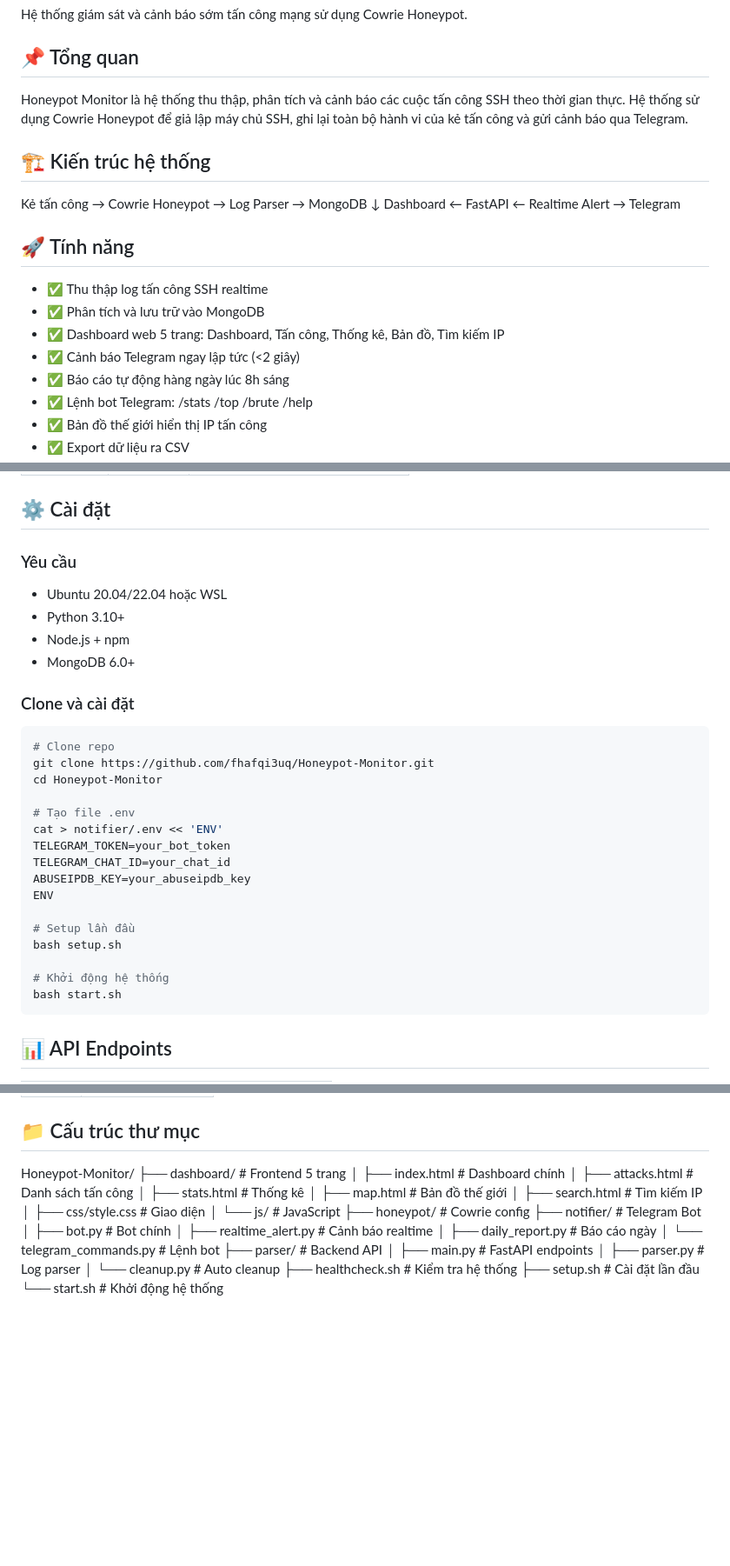
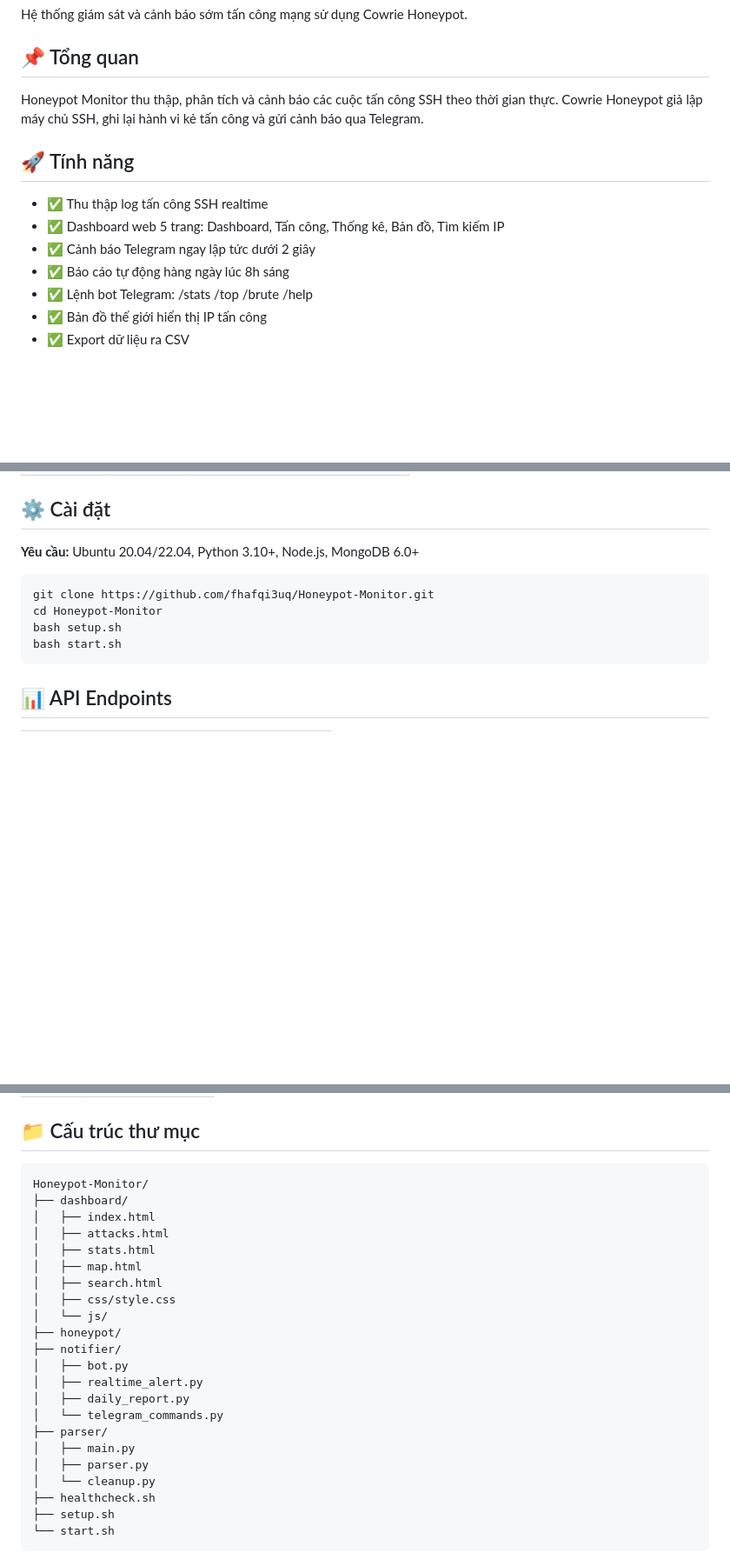
Before and after one commit to fhafqi3uq/Honeypot-Monitor, a Markdown page: README.md, 3 parts joined by grey strips. Shown at 87% size. Rendered like a GitHub page; blank space fills up the shorter version.

Commit message:
docs: fix README formatting

````diff
--- a/README.md
+++ b/README.md
@@ -4,19 +4,13 @@ Hệ thống giám sát và cảnh báo sớm tấn công mạng sử dụng Cow
 
 ## 📌 Tổng quan
 
-Honeypot Monitor là hệ thống thu thập, phân tích và cảnh báo các cuộc tấn công SSH theo thời gian thực. Hệ thống sử dụng Cowrie Honeypot để giả lập máy chủ SSH, ghi lại toàn bộ hành vi của kẻ tấn công và gửi cảnh báo qua Telegram.
-
-## 🏗️ Kiến trúc hệ thống
-Kẻ tấn công → Cowrie Honeypot → Log Parser → MongoDB
-↓
-Dashboard ← FastAPI ← Realtime Alert → Telegram
+Honeypot Monitor thu thập, phân tích và cảnh báo các cuộc tấn công SSH theo thời gian thực. Cowrie Honeypot giả lập máy chủ SSH, ghi lại hành vi kẻ tấn công và gửi cảnh báo qua Telegram.
 
 ## 🚀 Tính năng
 
 - ✅ Thu thập log tấn công SSH realtime
-- ✅ Phân tích và lưu trữ vào MongoDB
 - ✅ Dashboard web 5 trang: Dashboard, Tấn công, Thống kê, Bản đồ, Tìm kiếm IP
-- ✅ Cảnh báo Telegram ngay lập tức (<2 giây)
+- ✅ Cảnh báo Telegram ngay lập tức dưới 2 giây
 - ✅ Báo cáo tự động hàng ngày lúc 8h sáng
 - ✅ Lệnh bot Telegram: /stats /top /brute /help
 - ✅ Bản đồ thế giới hiển thị IP tấn công
@@ -47,30 +41,12 @@ Dashboard ← FastAPI ← Realtime Alert → Telegram
 
 ## ⚙️ Cài đặt
 
-### Yêu cầu
-- Ubuntu 20.04/22.04 hoặc WSL
-- Python 3.10+
-- Node.js + npm
-- MongoDB 6.0+
-
-### Clone và cài đặt
+**Yêu cầu:** Ubuntu 20.04/22.04, Python 3.10+, Node.js, MongoDB 6.0+
 
 ```bash
-# Clone repo
 git clone https://github.com/fhafqi3uq/Honeypot-Monitor.git
 cd Honeypot-Monitor
-
-# Tạo file .env
-cat > notifier/.env << 'ENV'
-TELEGRAM_TOKEN=your_bot_token
-TELEGRAM_CHAT_ID=your_chat_id
-ABUSEIPDB_KEY=your_abuseipdb_key
-ENV
-
-# Setup lần đầu
 bash setup.sh
-
-# Khởi động hệ thống
 bash start.sh
 ```
 
@@ -100,25 +76,26 @@ bash start.sh
 | /help | Danh sách lệnh |
 
 ## 📁 Cấu trúc thư mục
-Honeypot-Monitor/
-├── dashboard/          # Frontend 5 trang
-│   ├── index.html      # Dashboard chính
-│   ├── attacks.html    # Danh sách tấn công
-│   ├── stats.html      # Thống kê
-│   ├── map.html        # Bản đồ thế giới
-│   ├── search.html     # Tìm kiếm IP
-│   ├── css/style.css   # Giao diện
-│   └── js/             # JavaScript
-├── honeypot/           # Cowrie config
-├── notifier/           # Telegram Bot
-│   ├── bot.py          # Bot chính
-│   ├── realtime_alert.py # Cảnh báo realtime
-│   ├── daily_report.py # Báo cáo ngày
-│   └── telegram_commands.py # Lệnh bot
-├── parser/             # Backend API
-│   ├── main.py         # FastAPI endpoints
-│   ├── parser.py       # Log parser
-│   └── cleanup.py      # Auto cleanup
-├── healthcheck.sh      # Kiểm tra hệ thống
-├── setup.sh            # Cài đặt lần đầu
-└── start.sh            # Khởi động hệ thống
+
+    Honeypot-Monitor/
+    ├── dashboard/
+    │   ├── index.html
+    │   ├── attacks.html
+    │   ├── stats.html
+    │   ├── map.html
+    │   ├── search.html
+    │   ├── css/style.css
+    │   └── js/
+    ├── honeypot/
+    ├── notifier/
+    │   ├── bot.py
+    │   ├── realtime_alert.py
+    │   ├── daily_report.py
+    │   └── telegram_commands.py
+    ├── parser/
+    │   ├── main.py
+    │   ├── parser.py
+    │   └── cleanup.py
+    ├── healthcheck.sh
+    ├── setup.sh
+    └── start.sh
````
